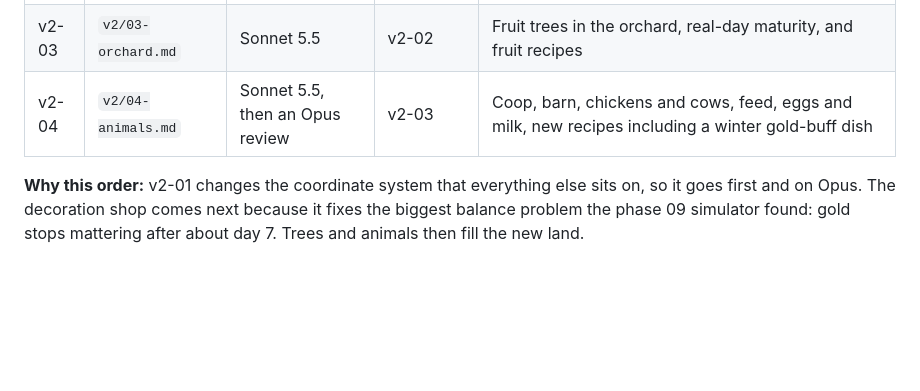
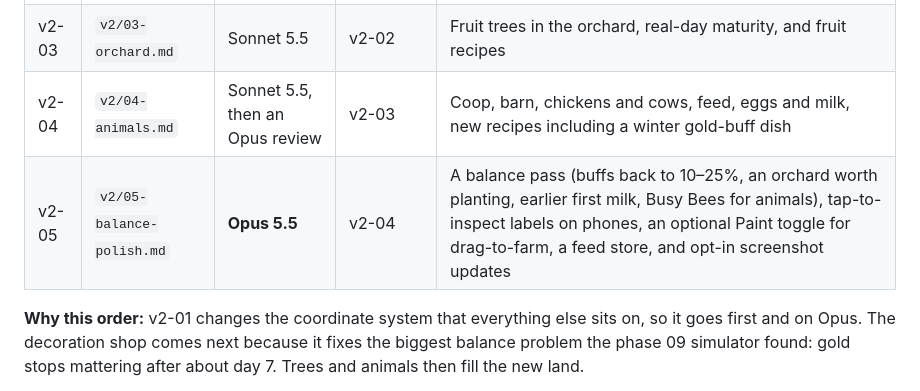
Before and after one commit to jgoco1/idle-farmer, a Markdown page: prompts/README.md, the part around the change. Drawn GitHub-style; blank space fills up the shorter version.

```diff
--- a/prompts/README.md
+++ b/prompts/README.md
@@ -151,6 +151,7 @@ The owner chose these features after playing v1. The prompts are in `prompts/v2/
 | v2-02 | `v2/02-decor-town.md` | Sonnet 5.5 | v2-01 | The decoration shop, Decorate mode, charm, and town projects (the late-game gold sink) |
 | v2-03 | `v2/03-orchard.md` | Sonnet 5.5 | v2-02 | Fruit trees in the orchard, real-day maturity, and fruit recipes |
 | v2-04 | `v2/04-animals.md` | Sonnet 5.5, then an Opus review | v2-03 | Coop, barn, chickens and cows, feed, eggs and milk, new recipes including a winter gold-buff dish |
+| v2-05 | `v2/05-balance-polish.md` | **Opus 5.5** | v2-04 | A balance pass (buffs back to 10–25%, an orchard worth planting, earlier first milk, Busy Bees for animals), tap-to-inspect labels on phones, an optional Paint toggle for drag-to-farm, a feed store, and opt-in screenshot updates |
 
 **Why this order:** v2-01 changes the coordinate system that everything else sits on, so it goes first and on Opus. The decoration shop comes next because it fixes the biggest balance problem the phase 09 simulator found: gold stops mattering after about day 7. Trees and animals then fill the new land.
 
```
Also changed, not shown: prompts/v2/05-balance-polish.md (added, +70 -0 lines).
